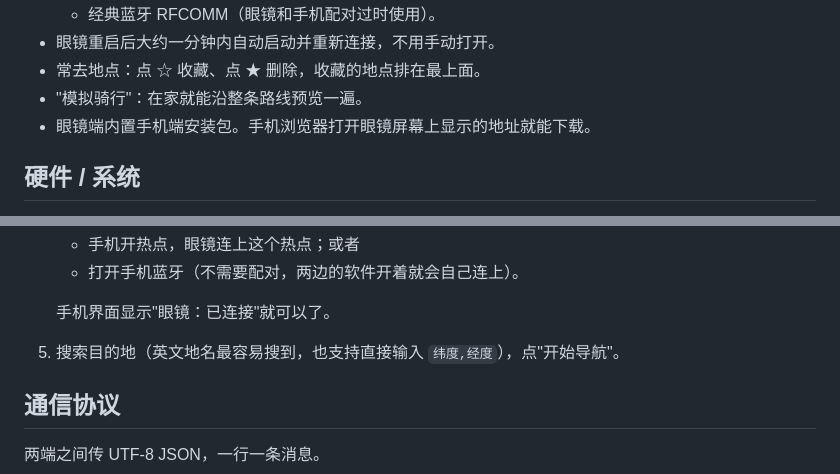
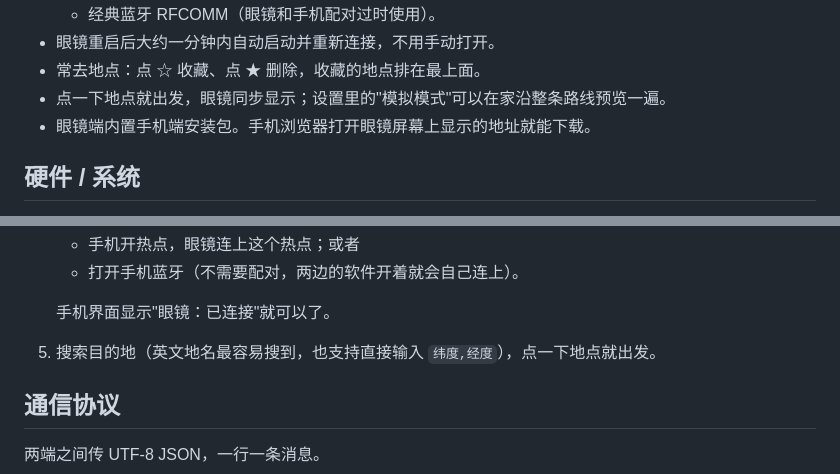
Before and after one commit to PYCST-DDZYL/qixing-hud, a Markdown page: README.md, 2 parts joined by grey strips. Drawn GitHub-style.

```diff
--- a/README.md
+++ b/README.md
@@ -35,7 +35,7 @@
   - 经典蓝牙 RFCOMM（眼镜和手机配对过时使用）。
 - 眼镜重启后大约一分钟内自动启动并重新连接，不用手动打开。
 - 常去地点：点 ☆ 收藏、点 ★ 删除，收藏的地点排在最上面。
-- "模拟骑行"：在家就能沿整条路线预览一遍。
+- 点一下地点就出发，眼镜同步显示；设置里的"模拟模式"可以在家沿整条路线预览一遍。
 - 眼镜端内置手机端安装包。手机浏览器打开眼镜屏幕上显示的地址就能下载。
 
 ## 硬件 / 系统
@@ -85,7 +85,7 @@ build.ps1 不依赖 Gradle 的构建脚本（aapt2 + javac + d8 + apksigner）
    - 打开手机蓝牙（不需要配对，两边的软件开着就会自己连上）。
 
    手机界面显示"眼镜：已连接"就可以了。
-5. 搜索目的地（英文地名最容易搜到，也支持直接输入 `纬度,经度`），点"开始导航"。
+5. 搜索目的地（英文地名最容易搜到，也支持直接输入 `纬度,经度`），点一下地点就出发。
 
 ## 通信协议
 
```
Also changed, not shown: docs/README_EN.md (+2 -2 lines), docs/功能介绍.md (+6 -4 lines), docs/images/phone-nav.png, docs/images/phone-saved.png (deleted), docs/images/phone-search.png, docs/images/phone-settings.png (added), 3 other files.
